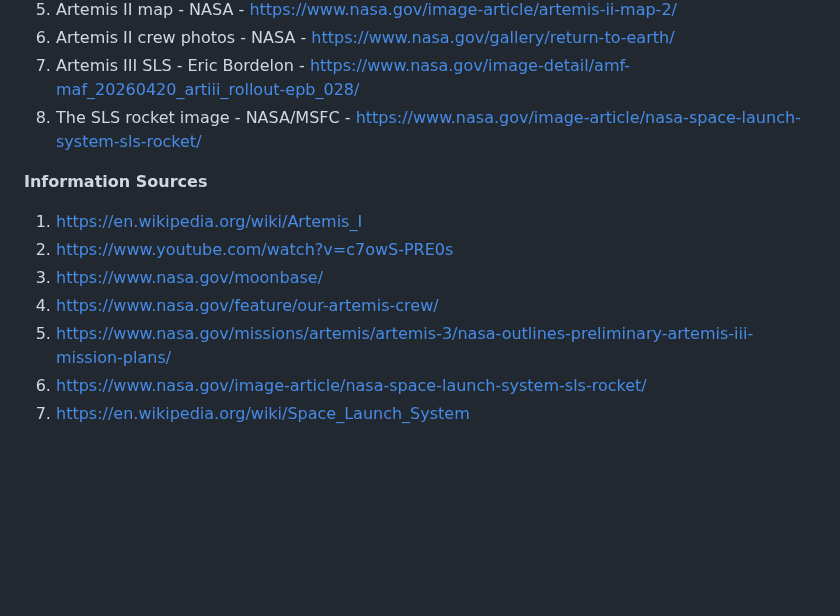
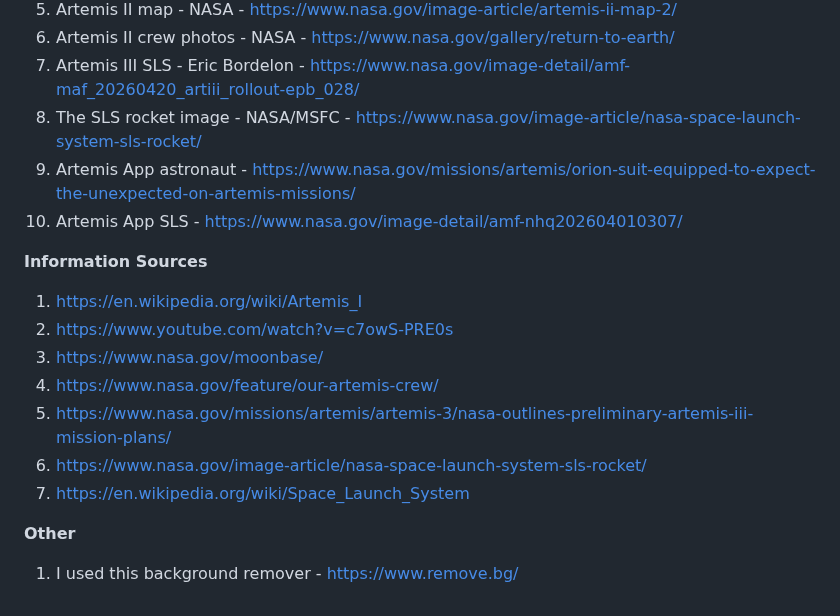
Before and after one commit to Maaadzia/SpacecraftOS, a Markdown page: README.md, the part around the change. GitHub-like rendering; blank space fills up the shorter version.

Commit message:
Updated readme credits

```diff
--- a/README.md
+++ b/README.md
@@ -55,6 +55,8 @@ Huge thanks to all of these sources. Without them, this project would be nothing
 6. Artemis II crew photos - NASA - https://www.nasa.gov/gallery/return-to-earth/
 7. Artemis III SLS - Eric Bordelon - https://www.nasa.gov/image-detail/amf-maf_20260420_artiii_rollout-epb_028/
 8. The SLS rocket image - NASA/MSFC - https://www.nasa.gov/image-article/nasa-space-launch-system-sls-rocket/
+9. Artemis App astronaut - https://www.nasa.gov/missions/artemis/orion-suit-equipped-to-expect-the-unexpected-on-artemis-missions/
+10. Artemis App SLS - https://www.nasa.gov/image-detail/amf-nhq202604010307/
 
 **Information Sources**
 1. https://en.wikipedia.org/wiki/Artemis_I
@@ -64,3 +66,6 @@ Huge thanks to all of these sources. Without them, this project would be nothing
 5. https://www.nasa.gov/missions/artemis/artemis-3/nasa-outlines-preliminary-artemis-iii-mission-plans/
 6. https://www.nasa.gov/image-article/nasa-space-launch-system-sls-rocket/
 7. https://en.wikipedia.org/wiki/Space_Launch_System
+
+**Other**
+1. I used this background remover - https://www.remove.bg/
```
